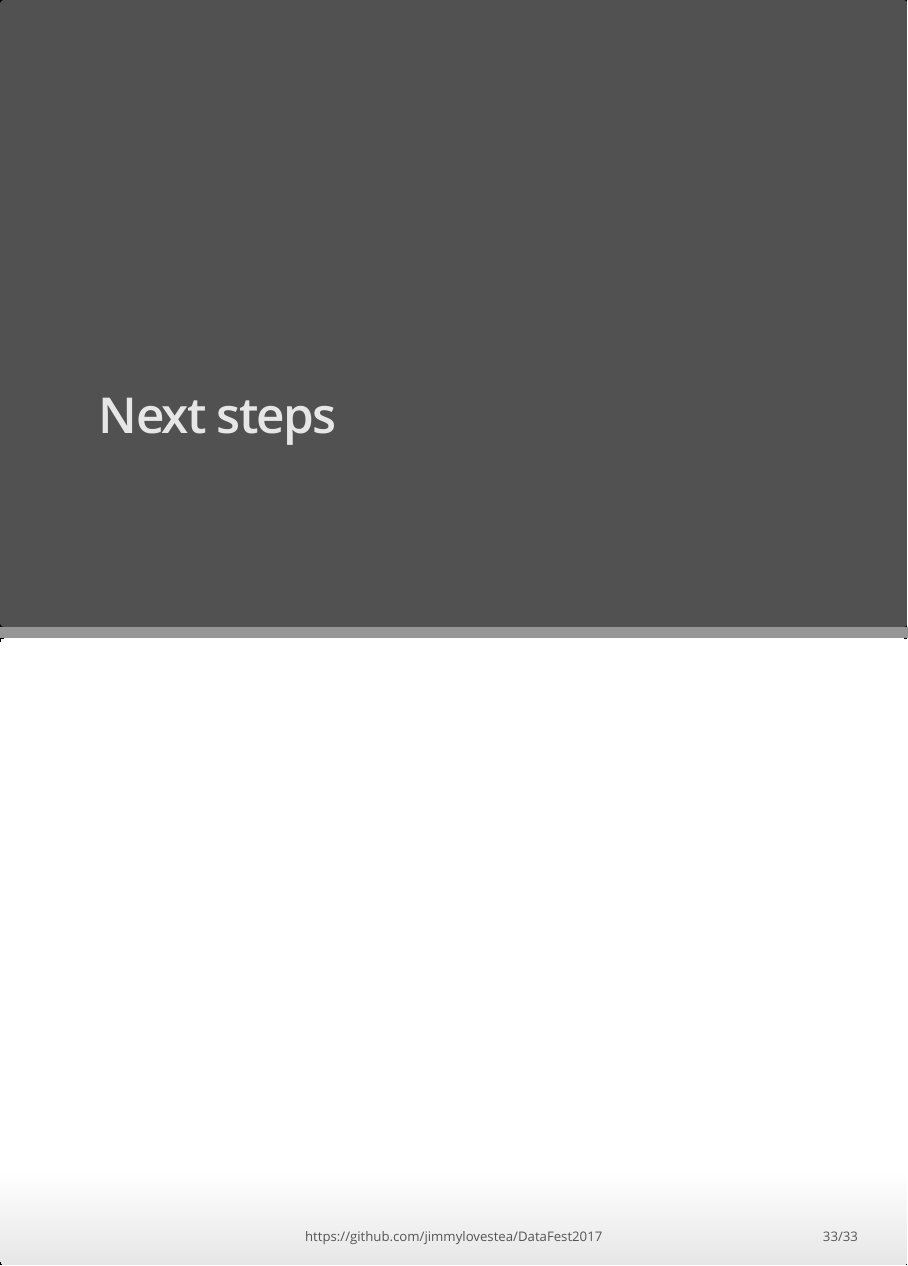
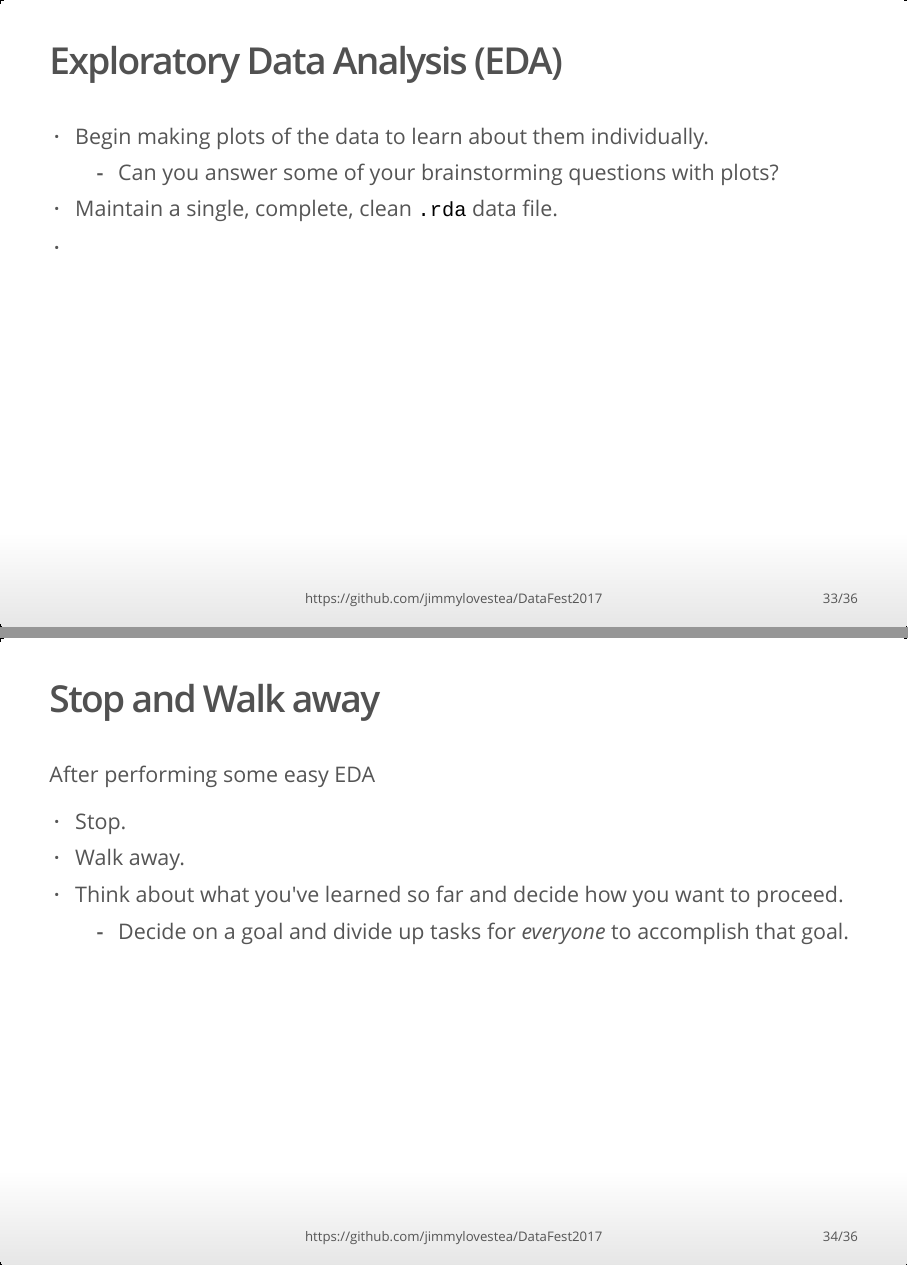
Before and after one commit to YaxiLou/DataFest2017, an R Markdown document (Workshop I/Slides/datafest-workshop-1-slides.Rmd): pages 32 and 33 of 33 before the commit and pages 33 and 34 of 36 after it, joined at a grey line. The pictures show the output file Workshop I/Slides/datafest-workshop-1-slides.html that the author committed with the source, opened offline.

Commit message:
Minor additions and modifications to slides.

```diff
--- a/Workshop I/Slides/datafest-workshop-1-slides.Rmd
+++ b/Workshop I/Slides/datafest-workshop-1-slides.Rmd
@@ -288,4 +288,18 @@ Tips:
 
 # Next steps
 
-##
+## Exploratory Data Analysis (EDA)
+
+- Begin making plots of the data to learn about them individually.
+    - Can you answer some of your brainstorming questions with plots?
+- Maintain a single, complete, clean `.rda` data file.
+-
+
+## Stop and Walk away
+
+After performing some easy EDA
+
+- Stop.
+- Walk away.
+- Think about what you've learned so far and decide how you want to proceed.
+    - Decide on a goal and divide up tasks for _everyone_ to accomplish that goal.
```
Also changed, not shown: Workshop I/Slides/datafest-workshop-1-slides.html, Workshop I/Slides/datafest-workshop-1-slides.Rmd (18 more changed lines).
